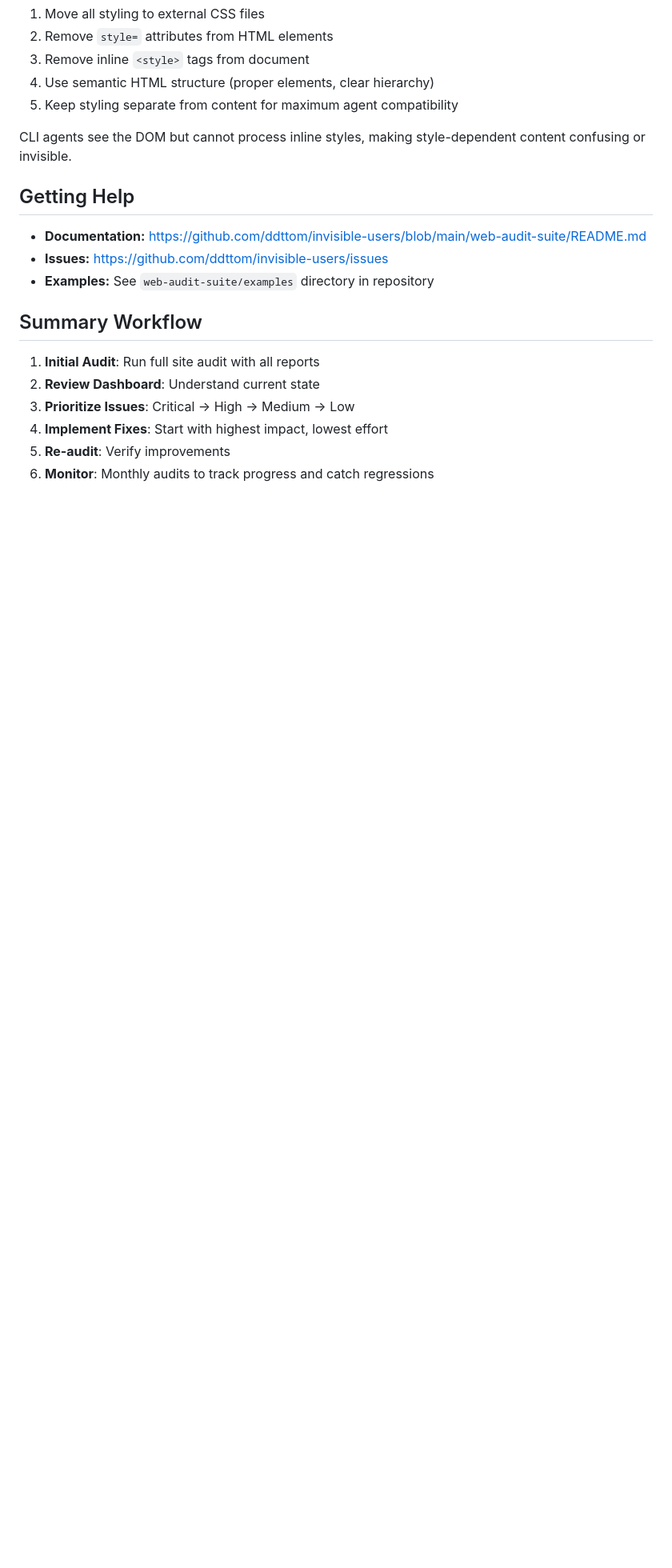
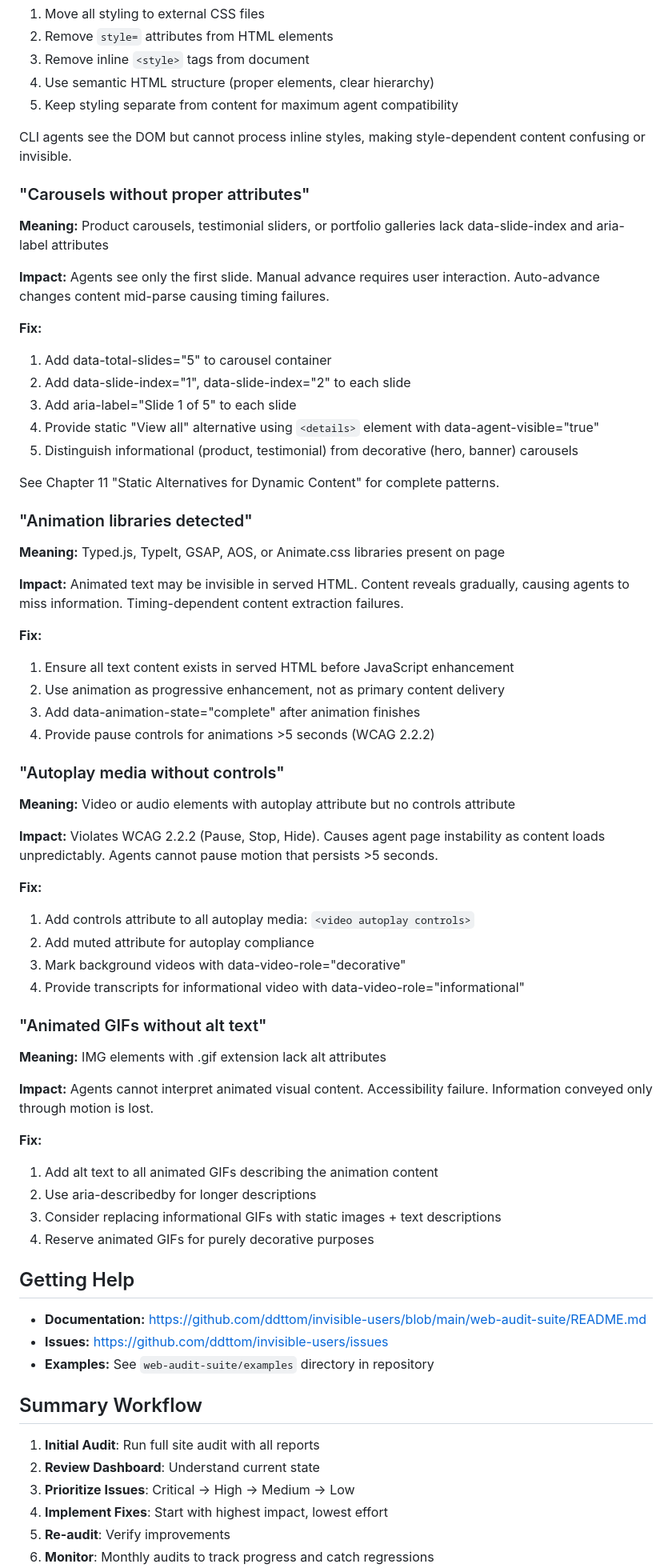
Before and after one commit to Digital-Domain-Technologies-Ltd/invisible-users-manuscript, a Markdown page: appendix-c-web-audit-suite-guide.md, the part around one of its changes. Shown at 80% size. Rendered like a GitHub page; blank space fills up the shorter version.

```diff
--- a/appendix-c-web-audit-suite-guide.md
+++ b/appendix-c-web-audit-suite-guide.md
@@ -657,6 +697,61 @@ See Chapter 10 for complete guidance on content type disambiguation.
 
 CLI agents see the DOM but cannot process inline styles, making style-dependent content confusing or invisible.
 
+### "Carousels without proper attributes"
+
+**Meaning:** Product carousels, testimonial sliders, or portfolio galleries lack data-slide-index and aria-label attributes
+
+**Impact:** Agents see only the first slide. Manual advance requires user interaction. Auto-advance changes content mid-parse causing timing failures.
+
+**Fix:**
+
+1. Add data-total-slides="5" to carousel container
+2. Add data-slide-index="1", data-slide-index="2" to each slide
+3. Add aria-label="Slide 1 of 5" to each slide
+4. Provide static "View all" alternative using `<details>` element with data-agent-visible="true"
+5. Distinguish informational (product, testimonial) from decorative (hero, banner) carousels
+
+See Chapter 11 "Static Alternatives for Dynamic Content" for complete patterns.
+
+### "Animation libraries detected"
+
+**Meaning:** Typed.js, TypeIt, GSAP, AOS, or Animate.css libraries present on page
+
+**Impact:** Animated text may be invisible in served HTML. Content reveals gradually, causing agents to miss information. Timing-dependent content extraction failures.
+
+**Fix:**
+
+1. Ensure all text content exists in served HTML before JavaScript enhancement
+2. Use animation as progressive enhancement, not as primary content delivery
+3. Add data-animation-state="complete" after animation finishes
+4. Provide pause controls for animations >5 seconds (WCAG 2.2.2)
+
+### "Autoplay media without controls"
+
+**Meaning:** Video or audio elements with autoplay attribute but no controls attribute
+
+**Impact:** Violates WCAG 2.2.2 (Pause, Stop, Hide). Causes agent page instability as content loads unpredictably. Agents cannot pause motion that persists >5 seconds.
+
+**Fix:**
+
+1. Add controls attribute to all autoplay media: `<video autoplay controls>`
+2. Add muted attribute for autoplay compliance
+3. Mark background videos with data-video-role="decorative"
+4. Provide transcripts for informational video with data-video-role="informational"
+
+### "Animated GIFs without alt text"
+
+**Meaning:** IMG elements with .gif extension lack alt attributes
+
+**Impact:** Agents cannot interpret animated visual content. Accessibility failure. Information conveyed only through motion is lost.
+
+**Fix:**
+
+1. Add alt text to all animated GIFs describing the animation content
+2. Use aria-describedby for longer descriptions
+3. Consider replacing informational GIFs with static images + text descriptions
+4. Reserve animated GIFs for purely decorative purposes
+
 ## Getting Help
 
 - **Documentation:** <https://github.com/ddttom/invisible-users/blob/main/web-audit-suite/README.md>
```
Also changed, not shown: other parts of appendix-c-web-audit-suite-guide.md (+40 -0 lines).
